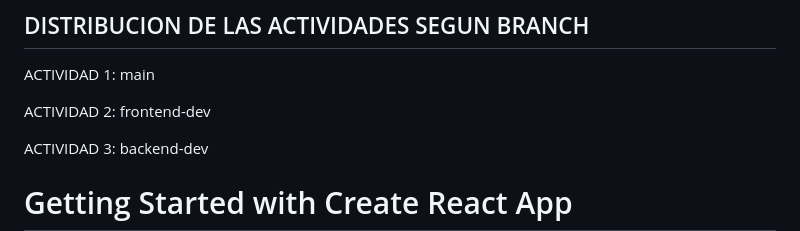
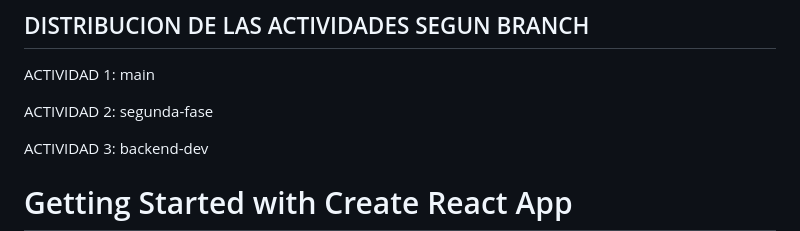
Before and after one commit to ErickOsla/galiwebdeb-project, a Markdown page: README.md, the part around the change. Rendered like a GitHub page.

```diff
--- a/README.md
+++ b/README.md
@@ -3,7 +3,7 @@
 
 ACTIVIDAD 1: main
 
-ACTIVIDAD 2: frontend-dev
+ACTIVIDAD 2: segunda-fase
 
 ACTIVIDAD 3: backend-dev
 
```
